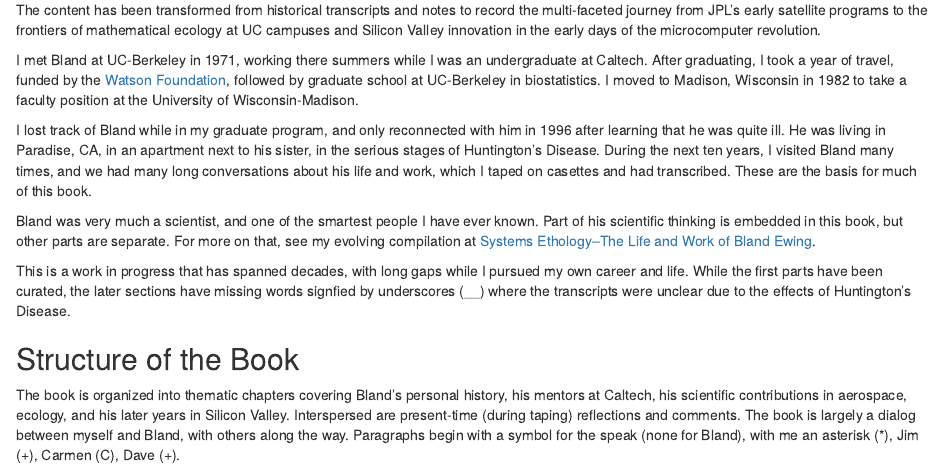
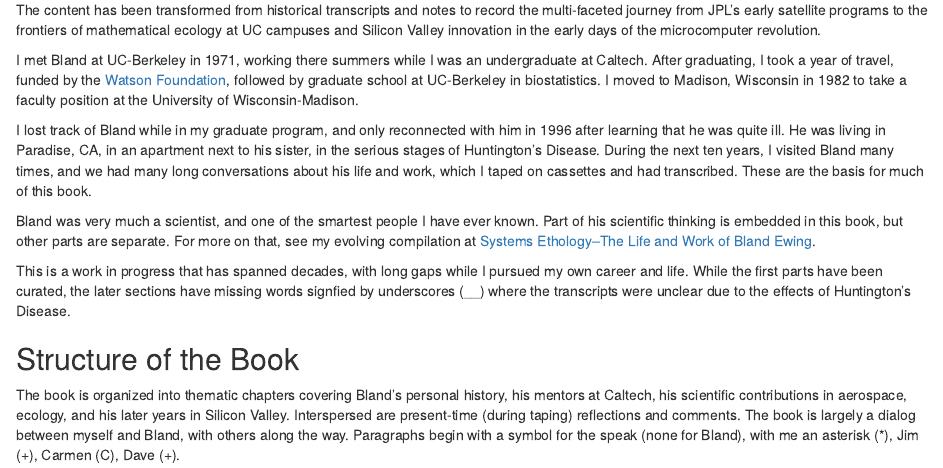
Before and after one commit to byandell/BlandEwing, an R Markdown document (index.Rmd): the page in a window 1100 px wide, from 240 px down. Rendered offline with R 4.5, knitr and Pandoc, with nearby package versions; drawn as R Markdown's standard HTML page in place of the format the file asks for.

Commit message:
Fix typo in 'cassettes' in index.Rmd

```diff
--- a/index.Rmd
+++ b/index.Rmd
@@ -37,7 +37,7 @@ He was living in Paradise, CA, in an apartment next to his sister,
 in the serious stages of Huntington's Disease.
 During the next ten years, I visited Bland many times,
 and we had many long conversations about his life and work,
-which I taped on casettes and had transcribed.
+which I taped on cassettes and had transcribed.
 These are the basis for much of this book.
 
 Bland was very much a scientist, and one of the smartest people
```
